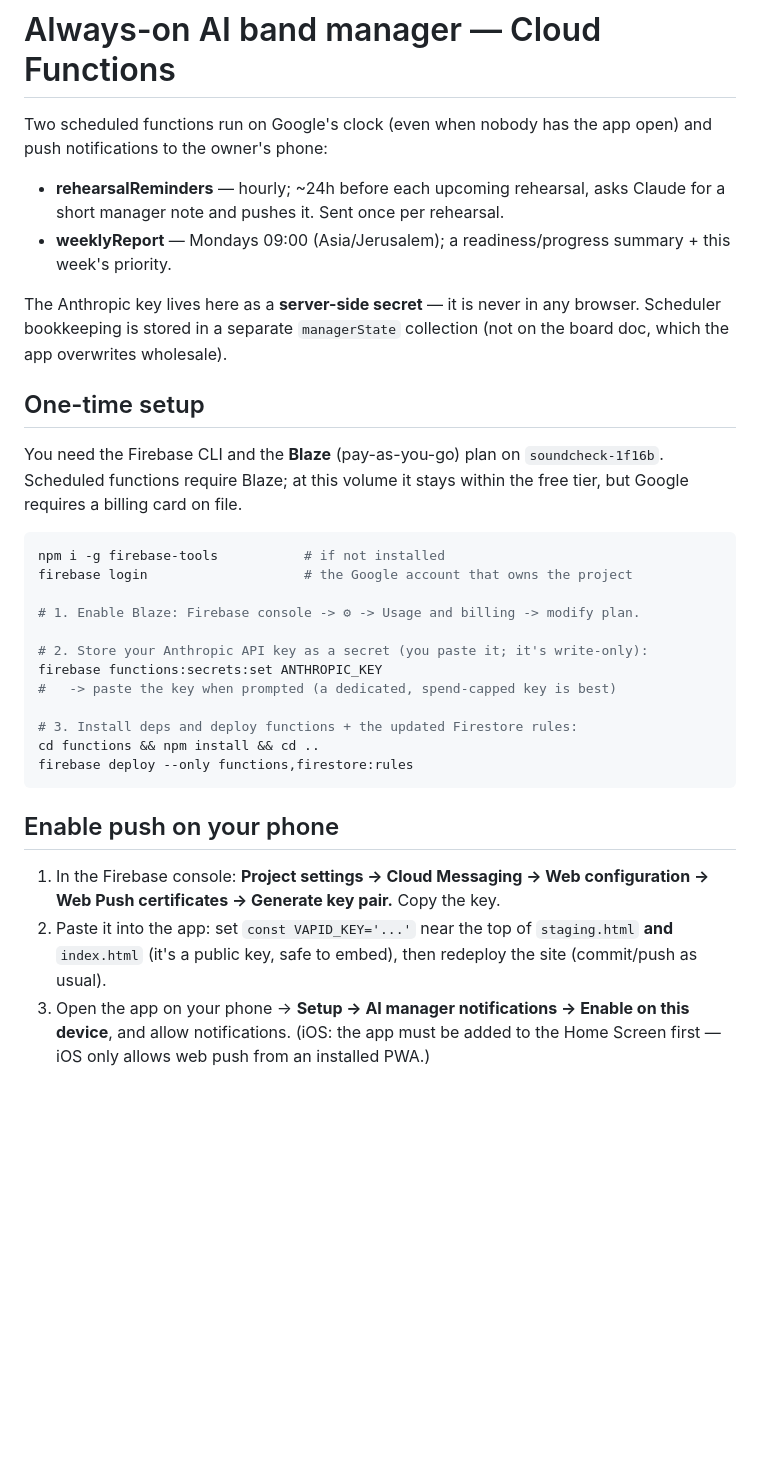
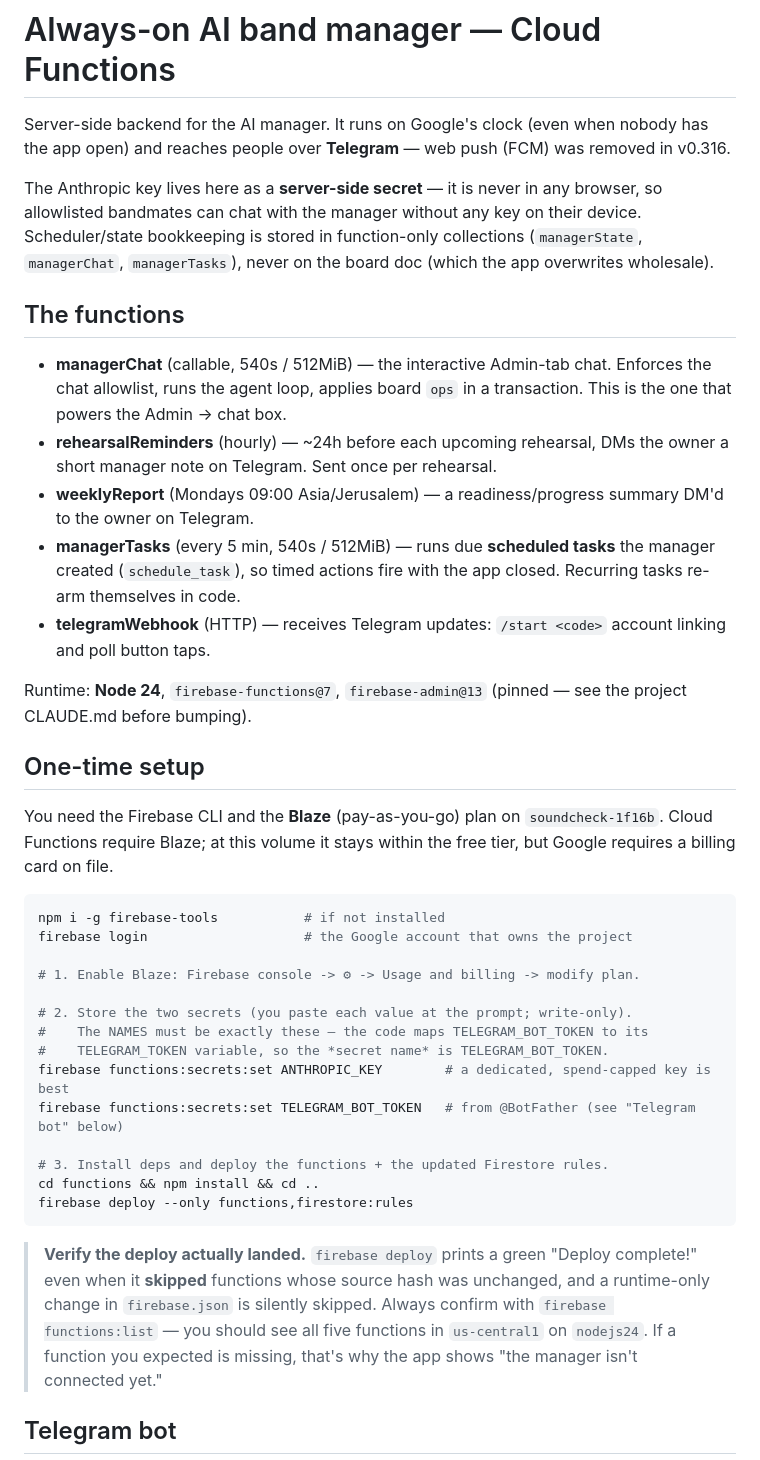
Before and after one commit to ofiralon10/soundcheck, a Markdown page: functions/README.md, the part around one of its changes. GitHub-like rendering; blank space fills up the shorter version.

````diff
--- a/functions/README.md
+++ b/functions/README.md
@@ -1,21 +1,37 @@
 # Always-on AI band manager — Cloud Functions
 
-Two scheduled functions run on Google's clock (even when nobody has the app
-open) and push notifications to the owner's phone:
-
-- **rehearsalReminders** — hourly; ~24h before each upcoming rehearsal, asks
-  Claude for a short manager note and pushes it. Sent once per rehearsal.
-- **weeklyReport** — Mondays 09:00 (Asia/Jerusalem); a readiness/progress
-  summary + this week's priority.
+Server-side backend for the AI manager. It runs on Google's clock (even when
+nobody has the app open) and reaches people over **Telegram** — web push (FCM)
+was removed in v0.316.
 
 The Anthropic key lives here as a **server-side secret** — it is never in any
-browser. Scheduler bookkeeping is stored in a separate `managerState`
-collection (not on the board doc, which the app overwrites wholesale).
+browser, so allowlisted bandmates can chat with the manager without any key on
+their device. Scheduler/state bookkeeping is stored in function-only
+collections (`managerState`, `managerChat`, `managerTasks`), never on the board
+doc (which the app overwrites wholesale).
+
+## The functions
+
+- **managerChat** (callable, 540s / 512MiB) — the interactive Admin-tab chat.
+  Enforces the chat allowlist, runs the agent loop, applies board `ops` in a
+  transaction. This is the one that powers the Admin → chat box.
+- **rehearsalReminders** (hourly) — ~24h before each upcoming rehearsal, DMs the
+  owner a short manager note on Telegram. Sent once per rehearsal.
+- **weeklyReport** (Mondays 09:00 Asia/Jerusalem) — a readiness/progress summary
+  DM'd to the owner on Telegram.
+- **managerTasks** (every 5 min, 540s / 512MiB) — runs due **scheduled tasks**
+  the manager created (`schedule_task`), so timed actions fire with the app
+  closed. Recurring tasks re-arm themselves in code.
+- **telegramWebhook** (HTTP) — receives Telegram updates: `/start <code>`
+  account linking and poll button taps.
+
+Runtime: **Node 24**, `firebase-functions@7`, `firebase-admin@13` (pinned — see
+the project CLAUDE.md before bumping).
 
 ## One-time setup
 
 You need the Firebase CLI and the **Blaze** (pay-as-you-go) plan on
-`soundcheck-1f16b`. Scheduled functions require Blaze; at this volume it stays
+`soundcheck-1f16b`. Cloud Functions require Blaze; at this volume it stays
 within the free tier, but Google requires a billing card on file.
 
 ```bash
@@ -24,23 +40,23 @@ firebase login                    # the Google account that owns the project
 
 # 1. Enable Blaze: Firebase console -> ⚙ -> Usage and billing -> modify plan.
 
-# 2. Store your Anthropic API key as a secret (you paste it; it's write-only):
-firebase functions:secrets:set ANTHROPIC_KEY
-#   -> paste the key when prompted (a dedicated, spend-capped key is best)
+# 2. Store the two secrets (you paste each value at the prompt; write-only).
+#    The NAMES must be exactly these — the code maps TELEGRAM_BOT_TOKEN to its
+#    TELEGRAM_TOKEN variable, so the *secret name* is TELEGRAM_BOT_TOKEN.
+firebase functions:secrets:set ANTHROPIC_KEY        # a dedicated, spend-capped key is best
+firebase functions:secrets:set TELEGRAM_BOT_TOKEN   # from @BotFather (see "Telegram bot" below)
 
-# 3. Install deps and deploy functions + the updated Firestore rules:
+# 3. Install deps and deploy the functions + the updated Firestore rules.
 cd functions && npm install && cd ..
 firebase deploy --only functions,firestore:rules
 ```
 
-## Enable push on your phone
+> **Verify the deploy actually landed.** `firebase deploy` prints a green
+> "Deploy complete!" even when it **skipped** functions whose source hash was
+> unchanged, and a runtime-only change in `firebase.json` is silently skipped.
+> Always confirm with `firebase functions:list` — you should see all five
+> functions in `us-central1` on `nodejs24`. If a function you expected is
+> missing, that's why the app shows "the manager isn't connected yet."
 
-1. In the Firebase console: **Project settings → Cloud Messaging → Web
-   configuration → Web Push certificates → Generate key pair.** Copy the key.
-2. Paste it into the app: set `const VAPID_KEY='...'` near the top of
-   `staging.html` **and** `index.html` (it's a public key, safe to embed), then
-   redeploy the site (commit/push as usual).
-3. Open the app on your phone → **Setup → AI manager notifications → Enable on
-   this device**, and allow notifications. (iOS: the app must be added to the
-   Home Screen first — iOS only allows web push from an installed PWA.)
+## Telegram bot
 
````
Also changed, not shown: other parts of functions/README.md (+60 -33 lines).
